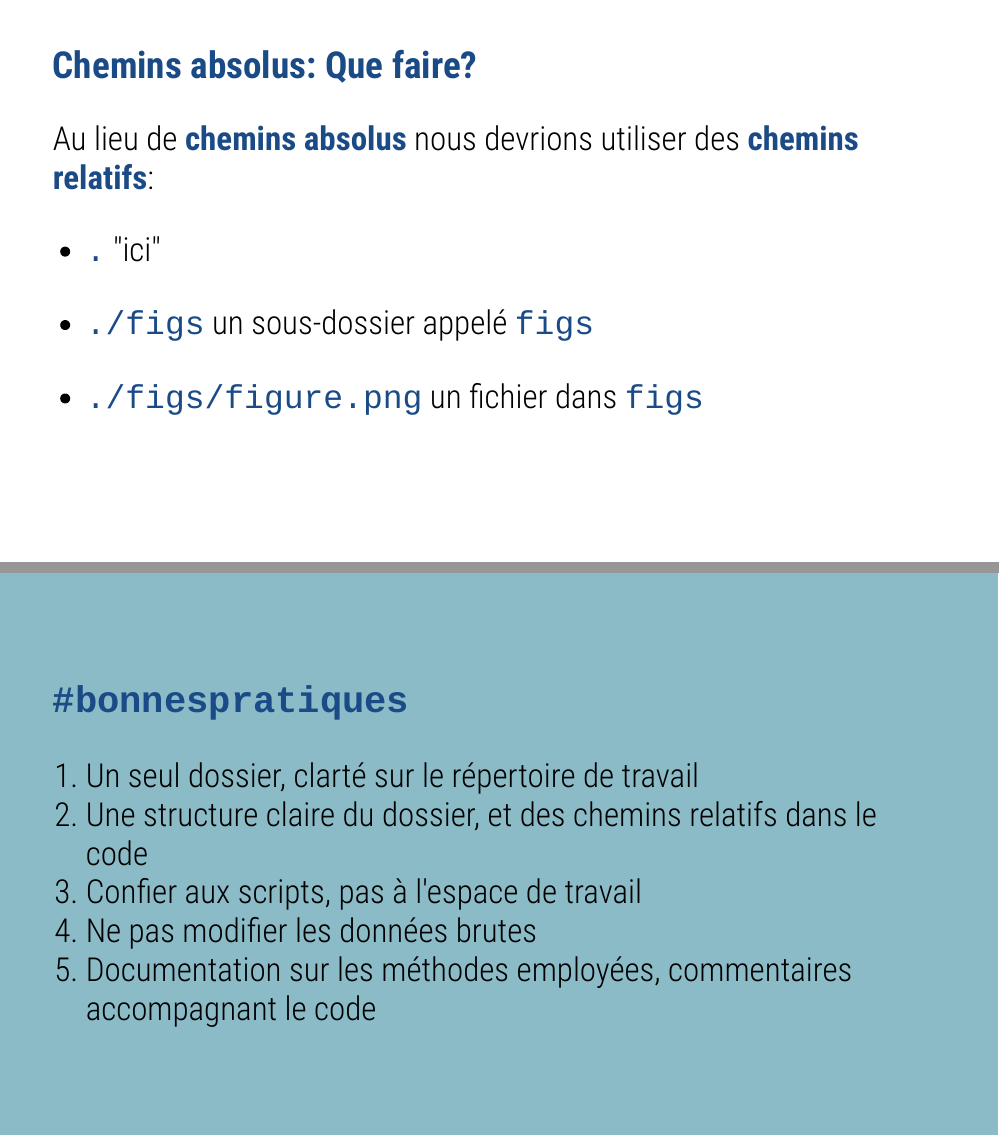
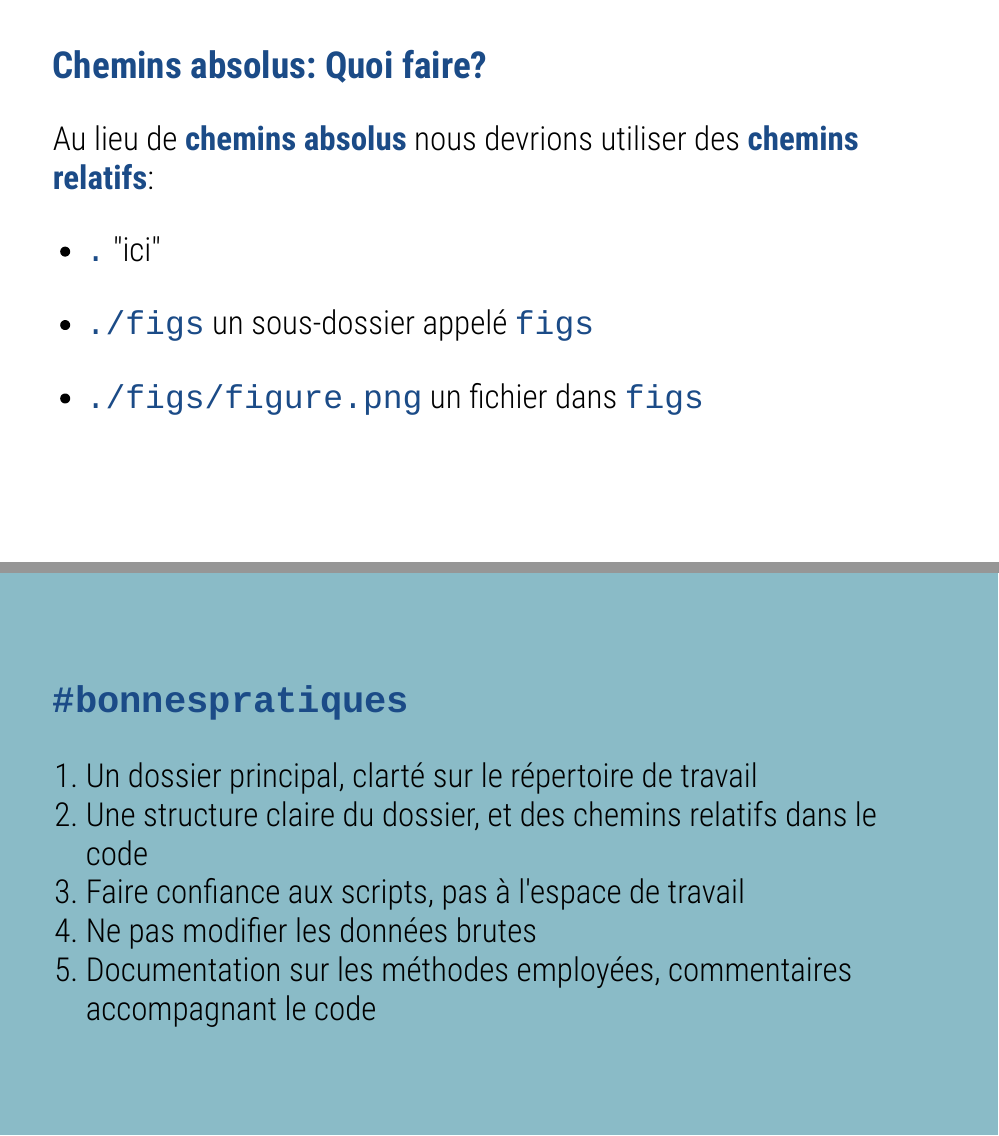
Before and after one commit to GlobalFishingWatch/gfwr_intro_to_R, an R Markdown document (1_intro_to_R_fr.Rmd): pages 11 and 15 of 18, joined at a grey line. Rendered offline with R 4.5, knitr and Pandoc, with nearby package versions; the slides are laid out offline by our stand-in for remark.js, each with all of its steps uncovered, in fonts that may differ from those the slides ask for, and without slide numbers, shadows or browser add-ons; colours and fonts come from the style sheet that the author committed, because xaringanthemer is not installed.

Commit message:
minor edits

```diff
--- a/1_intro_to_R_fr.Rmd
+++ b/1_intro_to_R_fr.Rmd
@@ -158,7 +158,7 @@ class: inverse, middle, center
 + Si nous partageons du code qui utilise des chemins absolus les autres ne pourront pas le tourner: __problème de reproductibilité__
 
 ---
-## Chemins absolus: Que faire?
+## Chemins absolus: Quoi faire?
 
 Au lieu de __chemins absolus__ nous devrions utiliser des __chemins relatifs__:
 
@@ -217,9 +217,9 @@ Pendant une __séance de travail__ sur R, on ne tourne pas un code directement s
 class: inverse, middle
 ## `#bonnespratiques`
 
-1. Un seul dossier, clarté sur le répertoire de travail
+1. Un dossier principal, clarté sur le répertoire de travail
 1. Une structure claire du dossier, et des chemins relatifs dans le code
-1. Confier aux scripts, pas à l'espace de travail
+1. Faire confiance aux scripts, pas à l'espace de travail
 1. Ne pas modifier les données brutes
 1. Documentation sur les méthodes employées, commentaires accompagnant le code
 
```
